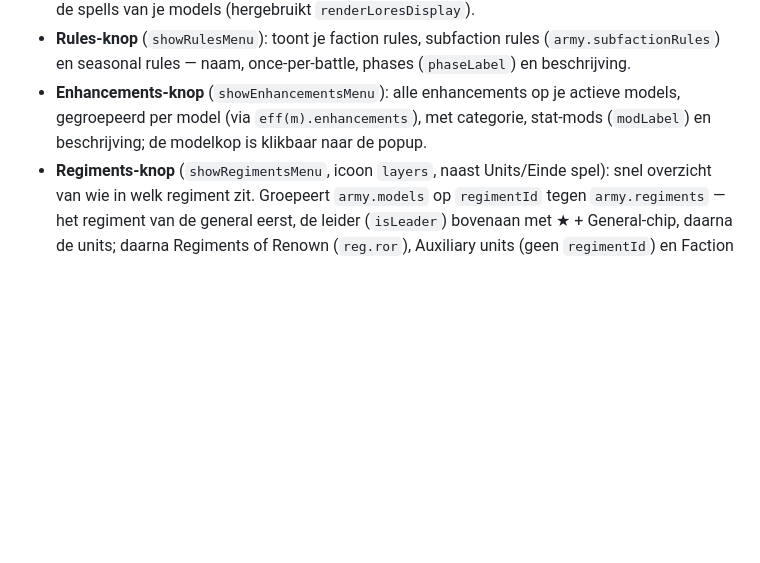
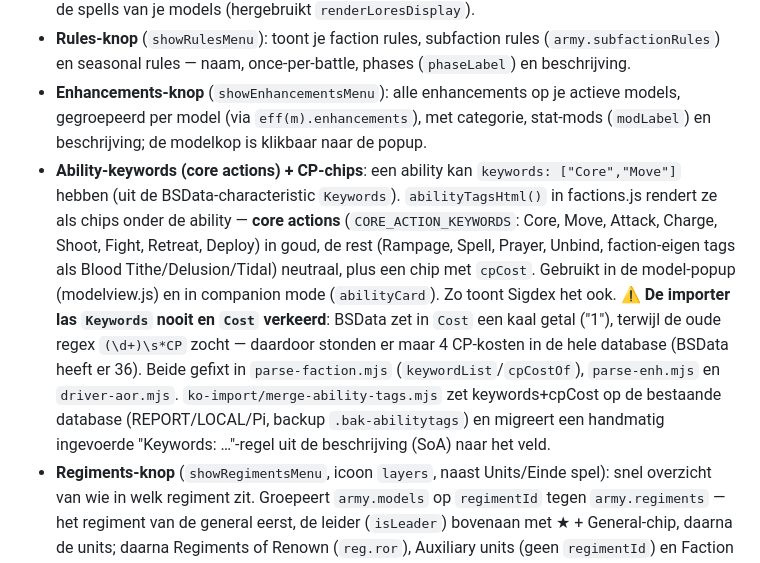
Before and after one commit to LdeGroen/aoscompanion, a Markdown page: CLAUDE.md, the part around the change. Drawn GitHub-style; blank space fills up the shorter version.

Commit message:
Doc: ability-keywords + CP-kosten (importer-fix en weergave)
Co-Authored-By: Claude Opus 4.8 <noreply@anthropic.com>

```diff
--- a/CLAUDE.md
+++ b/CLAUDE.md
@@ -523,6 +523,18 @@ en opent de editor; **annuleren** van een nog-naamloze entry haalt hem weer weg
 - **Enhancements-knop** (`showEnhancementsMenu`): alle enhancements op je actieve models, gegroepeerd
   per model (via `eff(m).enhancements`), met categorie, stat-mods (`modLabel`) en beschrijving; de
   modelkop is klikbaar naar de popup.
+- **Ability-keywords (core actions) + CP-chips**: een ability kan `keywords: ["Core","Move"]` hebben
+  (uit de BSData-characteristic `Keywords`). `abilityTagsHtml()` in factions.js rendert ze als chips
+  onder de ability — **core actions** (`CORE_ACTION_KEYWORDS`: Core, Move, Attack, Charge, Shoot,
+  Fight, Retreat, Deploy) in goud, de rest (Rampage, Spell, Prayer, Unbind, faction-eigen tags als
+  Blood Tithe/Delusion/Tidal) neutraal, plus een chip met `cpCost`. Gebruikt in de model-popup
+  (modelview.js) en in companion mode (`abilityCard`). Zo toont Sigdex het ook.
+  ⚠️ **De importer las `Keywords` nooit en `Cost` verkeerd**: BSData zet in `Cost` een kaal getal
+  ("1"), terwijl de oude regex `(\d+)\s*CP` zocht — daardoor stonden er maar 4 CP-kosten in de hele
+  database (BSData heeft er 36). Beide gefixt in `parse-faction.mjs` (`keywordList`/`cpCostOf`),
+  `parse-enh.mjs` en `driver-aor.mjs`. `ko-import/merge-ability-tags.mjs` zet keywords+cpCost op de
+  bestaande database (REPORT/LOCAL/Pi, backup `.bak-abilitytags`) en migreert een handmatig
+  ingevoerde "Keywords: …"-regel uit de beschrijving (SoA) naar het veld.
 - **Regiments-knop** (`showRegimentsMenu`, icoon `layers`, naast Units/Einde spel): snel overzicht van
   wie in welk regiment zit. Groepeert `army.models` op `regimentId` tegen `army.regiments` — het
   regiment van de general eerst, de leider (`isLeader`) bovenaan met ★ + General-chip, daarna de
```
